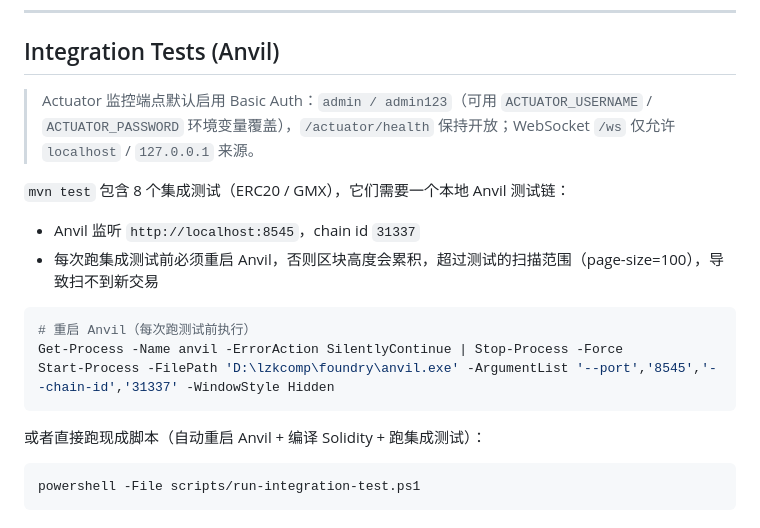
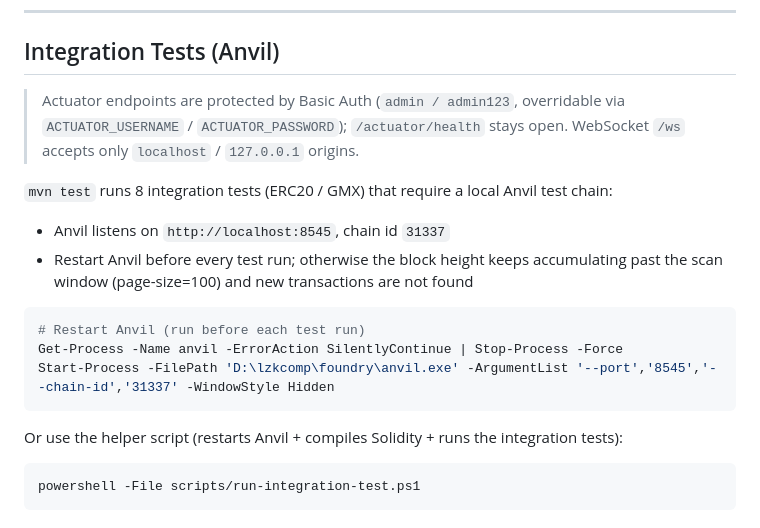
Before and after one commit to Neilbbkk/lzb-indexer, a Markdown page: lzb-indexer/README.md, the part around the change. Rendered like a GitHub page.

Commit message:
docs(README): English-ize integration-test section

````diff
--- a/lzb-indexer/README.md
+++ b/lzb-indexer/README.md
@@ -206,20 +206,20 @@ Email: admin@admin.com / Password: admin
 
 ## Integration Tests (Anvil)
 
-> Actuator 监控端点默认启用 Basic Auth：`admin / admin123`（可用 `ACTUATOR_USERNAME` / `ACTUATOR_PASSWORD` 环境变量覆盖），`/actuator/health` 保持开放；WebSocket `/ws` 仅允许 `localhost` / `127.0.0.1` 来源。
+> Actuator endpoints are protected by Basic Auth (`admin / admin123`, overridable via `ACTUATOR_USERNAME` / `ACTUATOR_PASSWORD`); `/actuator/health` stays open. WebSocket `/ws` accepts only `localhost` / `127.0.0.1` origins.
 
-`mvn test` 包含 8 个集成测试（ERC20 / GMX），它们需要一个本地 Anvil 测试链：
+`mvn test` runs 8 integration tests (ERC20 / GMX) that require a local Anvil test chain:
 
-- Anvil 监听 `http://localhost:8545`，chain id `31337`
-- 每次跑集成测试前必须重启 Anvil，否则区块高度会累积，超过测试的扫描范围（page-size=100），导致扫不到新交易
+- Anvil listens on `http://localhost:8545`, chain id `31337`
+- Restart Anvil before every test run; otherwise the block height keeps accumulating past the scan window (page-size=100) and new transactions are not found
 
 ```powershell
-# 重启 Anvil（每次跑测试前执行）
+# Restart Anvil (run before each test run)
 Get-Process -Name anvil -ErrorAction SilentlyContinue | Stop-Process -Force
 Start-Process -FilePath 'D:\lzkcomp\foundry\anvil.exe' -ArgumentList '--port','8545','--chain-id','31337' -WindowStyle Hidden
 ```
 
-或者直接跑现成脚本（自动重启 Anvil + 编译 Solidity + 跑集成测试）：
+Or use the helper script (restarts Anvil + compiles Solidity + runs the integration tests):
 
 ```powershell
 powershell -File scripts/run-integration-test.ps1
````
